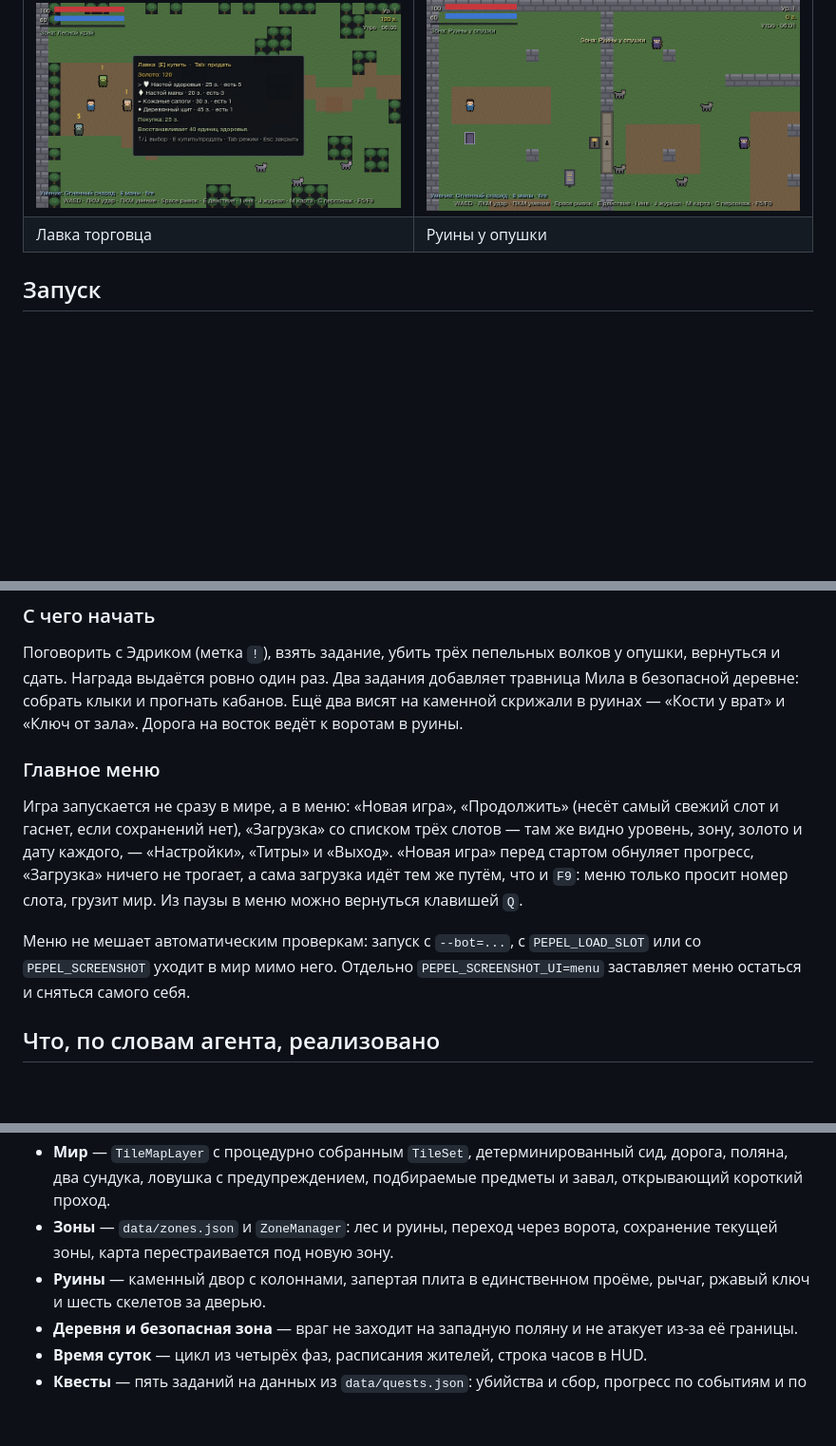
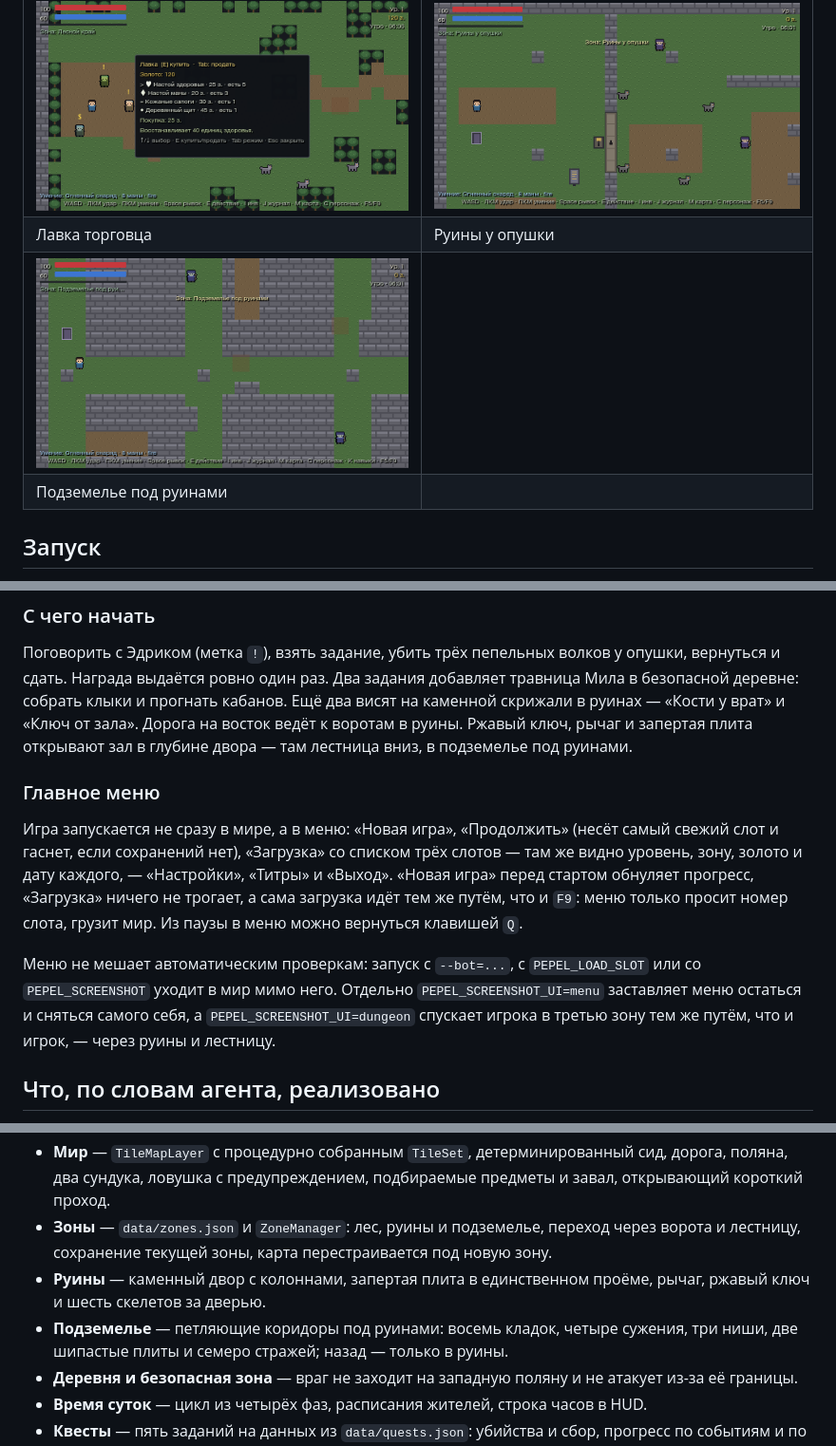
Before and after one commit to mibazarow/ashes-of-the-old-kingdom, a Markdown page: README.md, 3 parts joined by grey strips. Shown at 95% size. Drawn GitHub-style; pictures changed too: docs/screenshots/dungeon.png (added); blank space fills up the shorter version.

Commit message:
Зона «Подземелье под руинами»: коридоры, цикл, ловушки, спуск за дверью, тесты 2051/0

```diff
--- a/README.md
+++ b/README.md
@@ -59,6 +60,8 @@
 | Журнал заданий | Экран персонажа |
 | ![Лавка](docs/screenshots/shop.png) | ![Руины](docs/screenshots/ruins.png) |
 | Лавка торговца | Руины у опушки |
+| ![Подземелье](docs/screenshots/dungeon.png) | |
+| Подземелье под руинами | |
 
 ## Запуск
 
@@ -113,7 +116,8 @@ open /Applications/Godot.app --args --path "$PWD"
 опушки, вернуться и сдать. Награда выдаётся ровно один раз. Два задания
 добавляет травница Мила в безопасной деревне: собрать клыки и прогнать кабанов.
 Ещё два висят на каменной скрижали в руинах — «Кости у врат» и «Ключ от зала».
-Дорога на восток ведёт к воротам в руины.
+Дорога на восток ведёт к воротам в руины. Ржавый ключ, рычаг и запертая плита
+открывают зал в глубине двора — там лестница вниз, в подземелье под руинами.
 
 ### Главное меню
 
@@ -126,7 +130,8 @@ open /Applications/Godot.app --args --path "$PWD"
 
 Меню не мешает автоматическим проверкам: запуск с `--bot=...`, с `PEPEL_LOAD_SLOT`
 или со `PEPEL_SCREENSHOT` уходит в мир мимо него. Отдельно `PEPEL_SCREENSHOT_UI=menu`
-заставляет меню остаться и сняться самого себя.
+заставляет меню остаться и сняться самого себя, а `PEPEL_SCREENSHOT_UI=dungeon`
+спускает игрока в третью зону тем же путём, что и игрок, — через руины и лестницу.
 
 ## Что, по словам агента, реализовано
 
@@ -157,10 +162,13 @@ open /Applications/Godot.app --args --path "$PWD"
 - **Мир** — `TileMapLayer` с процедурно собранным `TileSet`, детерминированный
   сид, дорога, поляна, два сундука, ловушка с предупреждением, подбираемые
   предметы и завал, открывающий короткий проход.
-- **Зоны** — `data/zones.json` и `ZoneManager`: лес и руины, переход через
-  ворота, сохранение текущей зоны, карта перестраивается под новую зону.
+- **Зоны** — `data/zones.json` и `ZoneManager`: лес, руины и подземелье, переход
+  через ворота и лестницу, сохранение текущей зоны, карта перестраивается под новую
+  зону.
 - **Руины** — каменный двор с колоннами, запертая плита в единственном проёме,
   рычаг, ржавый ключ и шесть скелетов за дверью.
+- **Подземелье** — петляющие коридоры под руинами: восемь кладок, четыре сужения,
+  три ниши, две шипастые плиты и семеро стражей; назад — только в руины.
 - **Деревня и безопасная зона** — враг не заходит на западную поляну и не
   атакует из-за её границы.
 - **Время суток** — цикл из четырёх фаз, расписания жителей, строка часов в HUD.
```
Also changed, not shown: other parts of README.md (+3 -2 lines), docs/ARCHITECTURE.md (+36 -1 lines), 7 other files.
